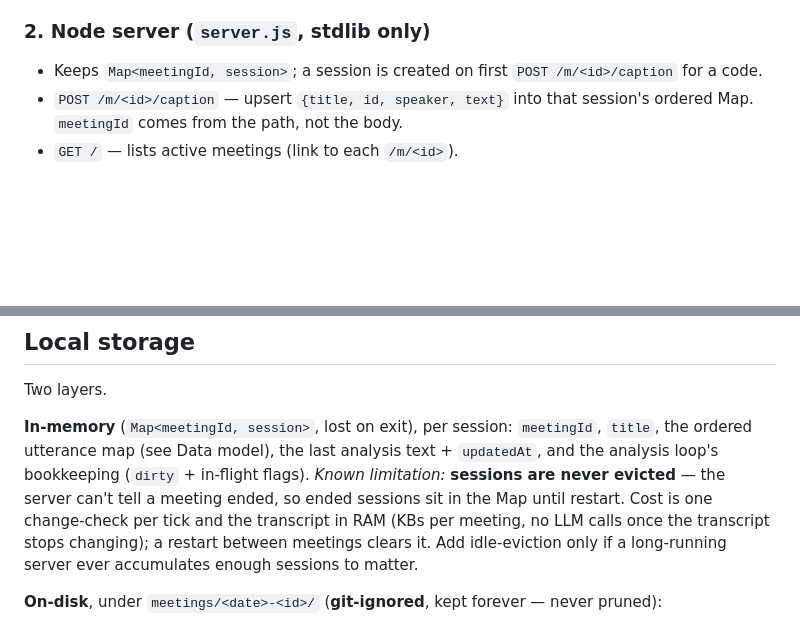
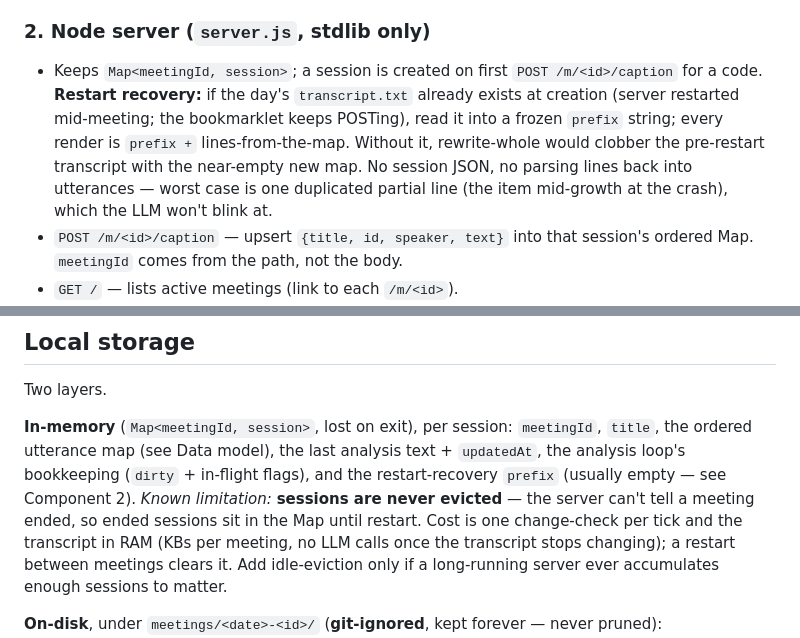
Before and after one commit to mhnagaoka/google-meet-companion, a Markdown page: docs/PRD.md, 2 parts joined by grey strips. Rendered like a GitHub page; blank space fills up the shorter version.

Commit message:
docs: recover pre-restart transcript via frozen prefix on session create
Rewrite-whole made a mid-meeting server restart a data-loss path: the
bookmarklet keeps POSTing, the fresh near-empty session clobbers
transcript.txt on the next tick. On session creation, read any existing
day-transcript into a frozen prefix prepended to every render. No
session JSON, no re-parsing; worst case one duplicated partial line.

Co-Authored-By: Claude Fable 5 <noreply@anthropic.com>

```diff
--- a/docs/PRD.md
+++ b/docs/PRD.md
@@ -84,7 +84,13 @@ Types + CSP).
 ### 2. Node server (`server.js`, stdlib only)
 
 - Keeps `Map<meetingId, session>`; a session is created on first `POST /m/<id>/caption`
-  for a code.
+  for a code. **Restart recovery:** if the day's `transcript.txt` already exists at
+  creation (server restarted mid-meeting; the bookmarklet keeps POSTing), read it
+  into a frozen `prefix` string; every render is `prefix +` lines-from-the-map. Without
+  it, rewrite-whole would clobber the pre-restart transcript with the near-empty new
+  map. No session JSON, no parsing lines back into utterances — worst case is one
+  duplicated partial line (the item mid-growth at the crash), which the LLM won't
+  blink at.
 - `POST /m/<id>/caption` — upsert `{title, id, speaker, text}` into that
   session's ordered Map. `meetingId` comes from the path, not the body.
 - `GET /` — lists active meetings (link to each `/m/<id>`).
@@ -175,7 +181,8 @@ Two layers.
 
 **In-memory** (`Map<meetingId, session>`, lost on exit), per session: `meetingId`,
 `title`, the ordered utterance map (see Data model), the last analysis text +
-`updatedAt`, and the analysis loop's bookkeeping (`dirty` + in-flight flags). *Known limitation:* **sessions are never evicted** — the server
+`updatedAt`, the analysis loop's bookkeeping (`dirty` + in-flight flags), and the
+restart-recovery `prefix` (usually empty — see Component 2). *Known limitation:* **sessions are never evicted** — the server
 can't tell a meeting ended, so ended sessions sit in the Map until restart. Cost
 is one change-check per tick and the transcript in RAM (KBs per meeting, no LLM
 calls once the transcript stops changing); a restart between meetings clears it.
```
